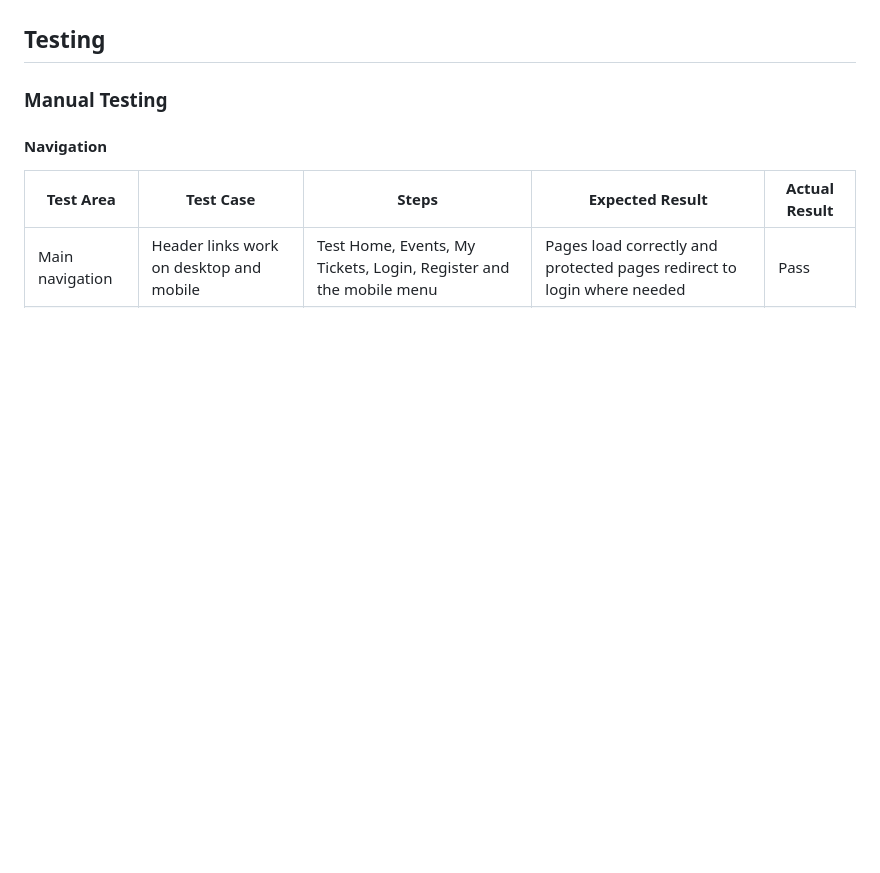
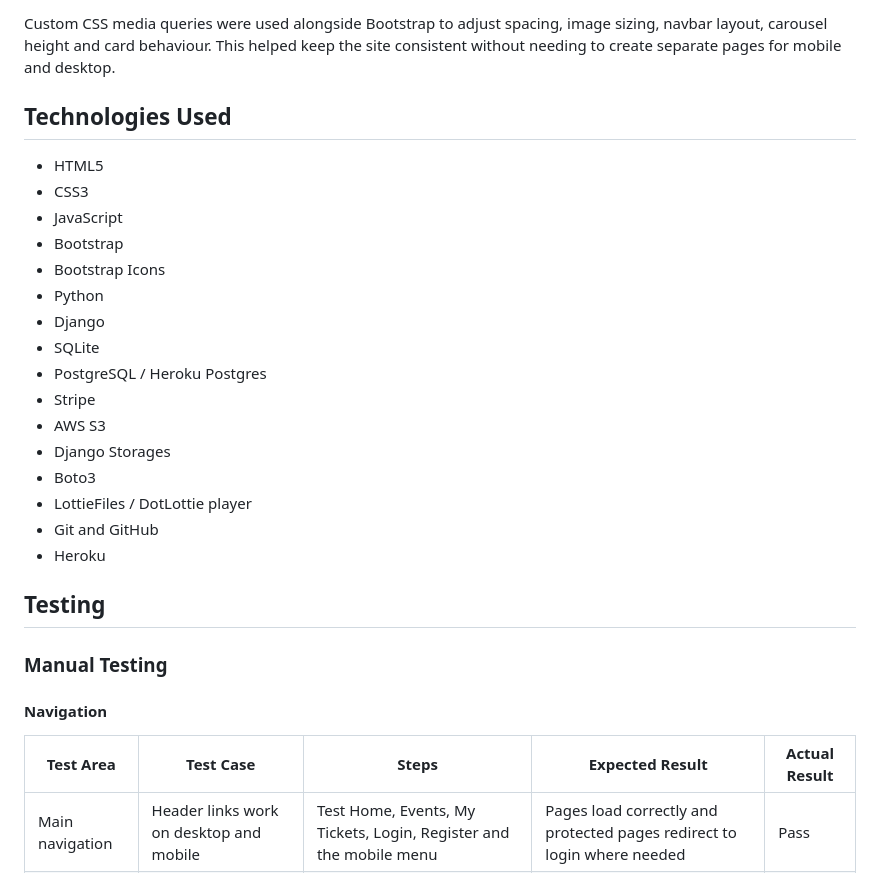
Before and after one commit to bankaiogx/eventpass, a Markdown page: README.md, the part around one of its changes. Drawn GitHub-style; blank space fills up the shorter version.

```diff
--- a/README.md
+++ b/README.md
@@ -444,3 +490,24 @@ Custom 404 and 500 pages are included so users get a styled page if something go
+Custom CSS media queries were used alongside Bootstrap to adjust spacing, image sizing, navbar layout, carousel height and card behaviour. This helped keep the site consistent without needing to create separate pages for mobile and desktop.
+
+## Technologies Used
+
+- HTML5
+- CSS3
+- JavaScript
+- Bootstrap
+- Bootstrap Icons
+- Python
+- Django
+- SQLite
+- PostgreSQL / Heroku Postgres
+- Stripe
+- AWS S3
+- Django Storages
+- Boto3
+- LottieFiles / DotLottie player
+- Git and GitHub
+- Heroku
+
 ## Testing
 
 ### Manual Testing
```
Also changed, not shown: other parts of README.md (+46 -0 lines).
